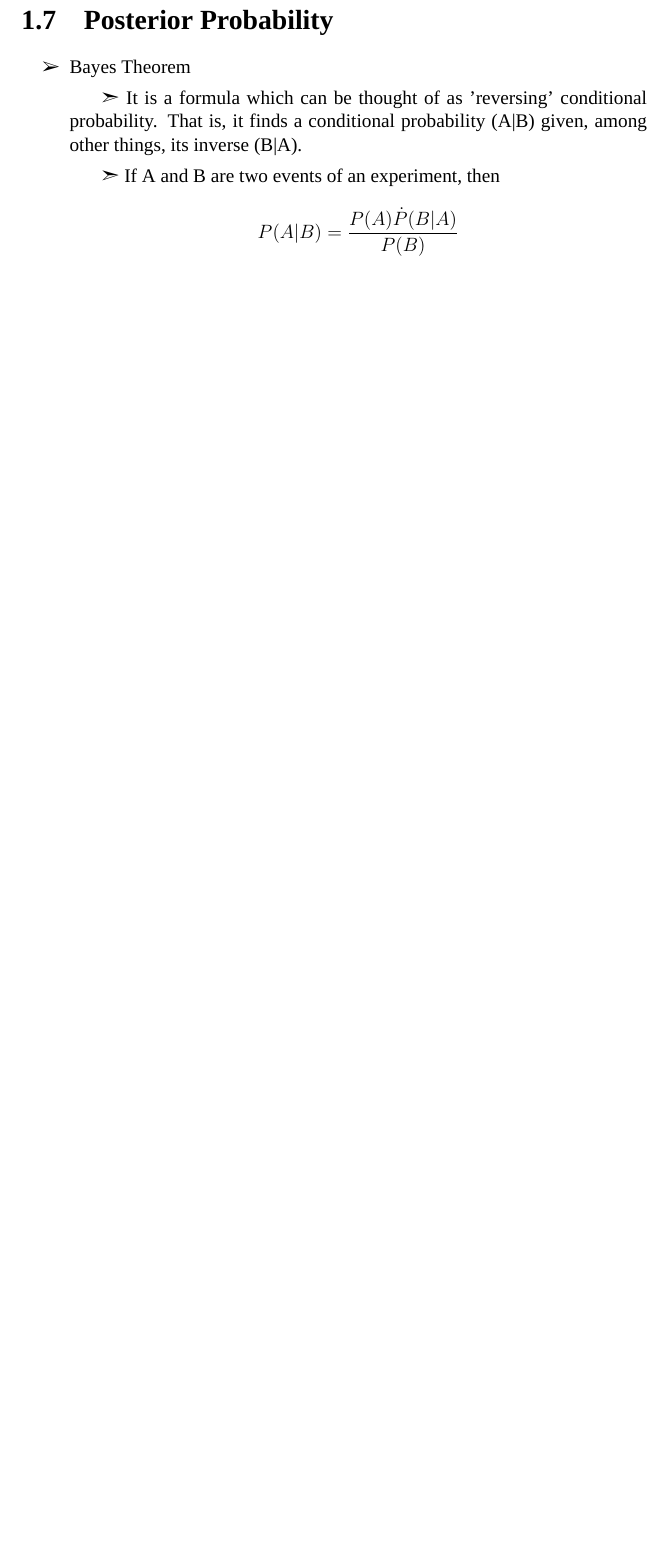
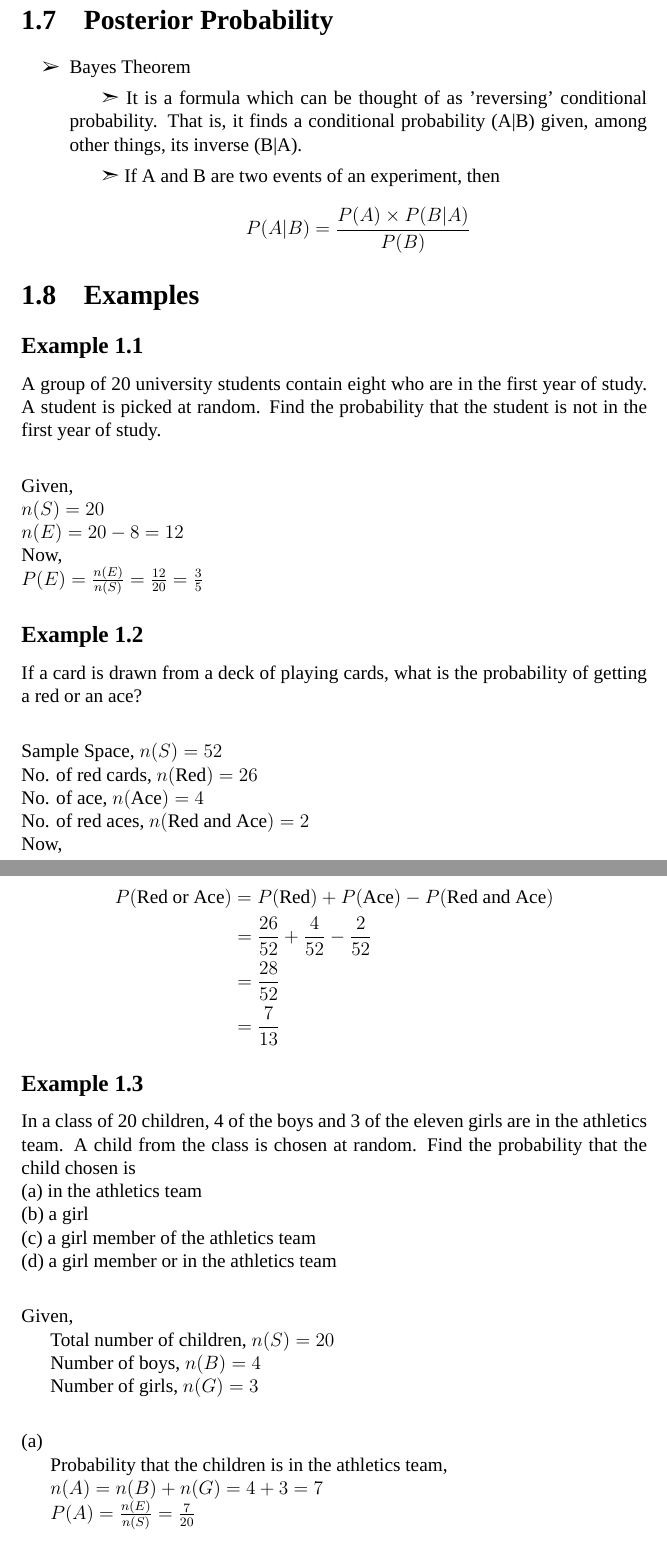
Before and after one commit to QaidVoid/APU-Bsc-IT, a LaTeX document (3rd Semester/Probability and Statistical Modeling/Notes/book.tex): part of page 6 of 6 before the commit and two parts of pages 6 and 7 of 9 after it, the two joined at a grey line, cut so that both start at the same text, the shorter picture padded with empty space. Compiled offline with XeLaTeX; a missing font is replaced by an installed copy or a similar font.

Commit message:
PSMOD: book update

```diff
--- a/3rd Semester/Probability and Statistical Modeling/Notes/book.tex
+++ b/3rd Semester/Probability and Statistical Modeling/Notes/book.tex
@@ -147,7 +147,44 @@ It augments the fundamental principle of counting by exhibiting all possible out
     \subitem\ding{227} It is a formula which can be thought of as 'reversing' conditional probability. That is, it finds a conditional probability (A|B) given, among other things, its inverse (B|A).
     \subitem\ding{227} If A and B are two events of an experiment, then
     \begin{align*}
-      P(A|B) = \frac{P(A) \dot P(B|A)}{P(B)}
+      P(A|B) = \frac{P(A) \times P(B|A)}{P(B)}
     \end{align*}
 \end{itemize}
 
+\section{Examples}
+\subsection*{Example 1.1}
+A group of 20 university students contain eight who are in the first year of study. A student is picked at random. Find the probability that the student is not in the first year of study. \\[20pt]
+Given, \\
+$n(S) = 20$ \\
+$n(E) = 20 - 8 = 12$ \\
+Now, \\
+$P(E) = \frac{n(E)}{n(S)} = \frac{12}{20} = \frac{3}{5}$
+
+\subsection*{Example 1.2}
+If a card is drawn from a deck of playing cards, what is the probability of getting a red or an ace? \\[20pt]
+Sample Space, $n(S) = 52$ \\
+No. of red cards, $n(\text{Red}) = 26$ \\
+No. of ace, $n(\text{Ace}) = 4$ \\
+No. of red aces, $n(\text{Red and Ace}) = 2$ \\
+Now, \\
+\begin{align*}
+  P (\text{Red or Ace}) & = P(\text{Red}) + P(\text{Ace}) - P(\text{Red and Ace}) \\
+  & = \frac{26}{52} + \frac{4}{52} - \frac{2}{52} \\
+  & = \frac{28}{52} \\
+  & = \frac{7}{13}
+\end{align*}
+
+\subsection*{Example 1.3}
+In a class of 20 children, 4 of the boys and 3 of the eleven girls are in the athletics team. A child from the class is chosen at random. Find the probability that the child chosen is \\
+(a) in the athletics team \\
+(b) a girl \\
+(c) a girl member of the athletics team \\
+(d) a girl member or in the athletics team \\[20pt]
+Given, \\
+\indent Total number of children, $n(S) = 20$ \\
+\indent Number of boys, $n(B) = 4$ \\
+\indent Number of girls, $n(G) = 3$ \\[20pt]
+(a) \\
+\indent Probability that the children is in the athletics team, \\
+\indent $n(A) = n(B) + n(G) = 4 + 3 = 7$ \\
+\indent $P(A) = \frac{n(E)}{n(S)} = \frac{7}{20}$ \\[20pt]
```
Also changed, not shown: 3rd Semester/Probability and Statistical Modeling/Notes/book.pdf, 3rd Semester/Probability and Statistical Modeling/Notes/book.tex (60 more changed lines).
